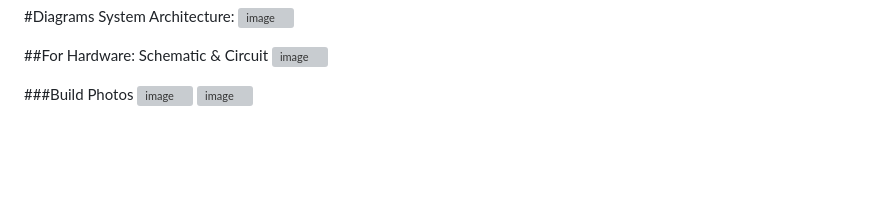
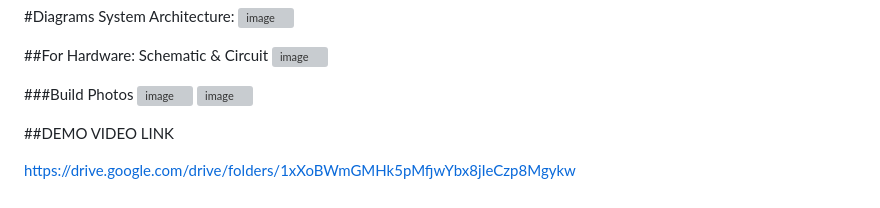
Before and after one commit to Annada2106/Aegis, a Markdown page: README.md, the part around the change. Drawn GitHub-style; blank space fills up the shorter version; grey boxes are pictures that could not be loaded.

```diff
--- a/README.md
+++ b/README.md
@@ -121,3 +121,7 @@ Schematic & Circuit
 ###Build Photos
 <img width="1600" height="900" alt="image" src="https://github.com/user-attachments/assets/639b2002-766a-4194-9fc8-dfd500410973" />
 <img width="1600" height="900" alt="image" src="https://github.com/user-attachments/assets/e43f12c3-8f95-46ed-9af0-516b234f7bfd" />
+
+##DEMO VIDEO LINK
+
+https://drive.google.com/drive/folders/1xXoBWmGMHk5pMfjwYbx8jIeCzp8Mgykw
```
